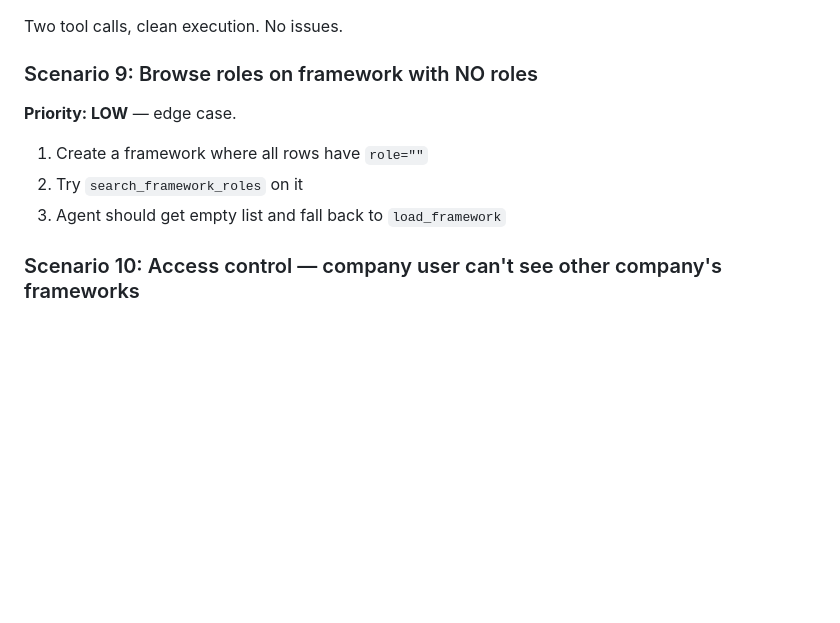
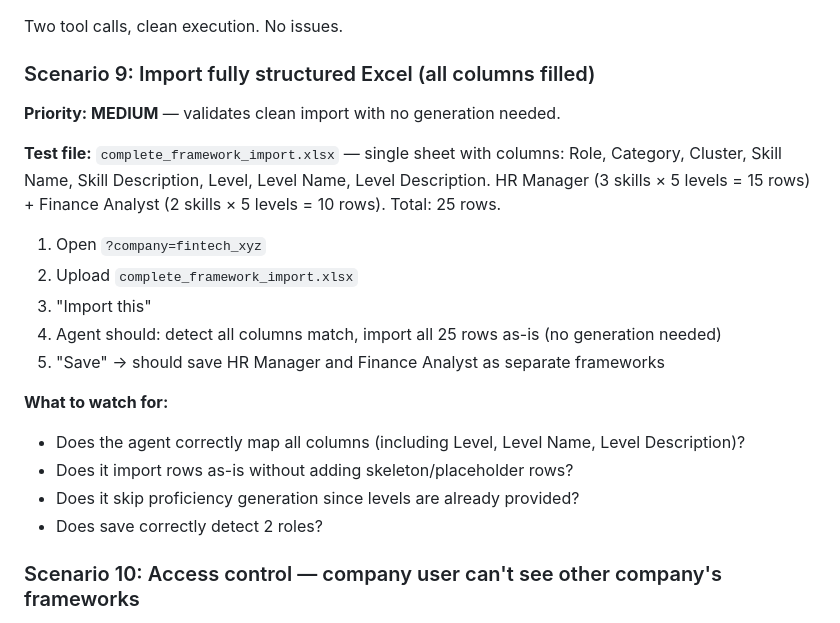
Before and after one commit to catethos/rho, a Markdown page: docs/experiments/2026-04-07-company-flow-testing.md, the part around the change. Drawn GitHub-style; blank space fills up the shorter version.

Commit message:
docs: replace Scenario 9 with fully structured Excel import test

```diff
--- a/docs/experiments/2026-04-07-company-flow-testing.md
+++ b/docs/experiments/2026-04-07-company-flow-testing.md
@@ -358,13 +358,23 @@ Tested in a clean session after adding `set_default_version` tool:
 
 Two tool calls, clean execution. No issues.
 
-### Scenario 9: Browse roles on framework with NO roles
+### Scenario 9: Import fully structured Excel (all columns filled)
 
-**Priority: LOW** — edge case.
+**Priority: MEDIUM** — validates clean import with no generation needed.
 
-1. Create a framework where all rows have `role=""`
-2. Try `search_framework_roles` on it
-3. Agent should get empty list and fall back to `load_framework`
+**Test file:** `complete_framework_import.xlsx` — single sheet with columns: Role, Category, Cluster, Skill Name, Skill Description, Level, Level Name, Level Description. HR Manager (3 skills × 5 levels = 15 rows) + Finance Analyst (2 skills × 5 levels = 10 rows). Total: 25 rows.
+
+1. Open `?company=fintech_xyz`
+2. Upload `complete_framework_import.xlsx`
+3. "Import this"
+4. Agent should: detect all columns match, import all 25 rows as-is (no generation needed)
+5. "Save" → should save HR Manager and Finance Analyst as separate frameworks
+
+**What to watch for:**
+- Does the agent correctly map all columns (including Level, Level Name, Level Description)?
+- Does it import rows as-is without adding skeleton/placeholder rows?
+- Does it skip proficiency generation since levels are already provided?
+- Does save correctly detect 2 roles?
 
 ### Scenario 10: Access control — company user can't see other company's frameworks
 
```
